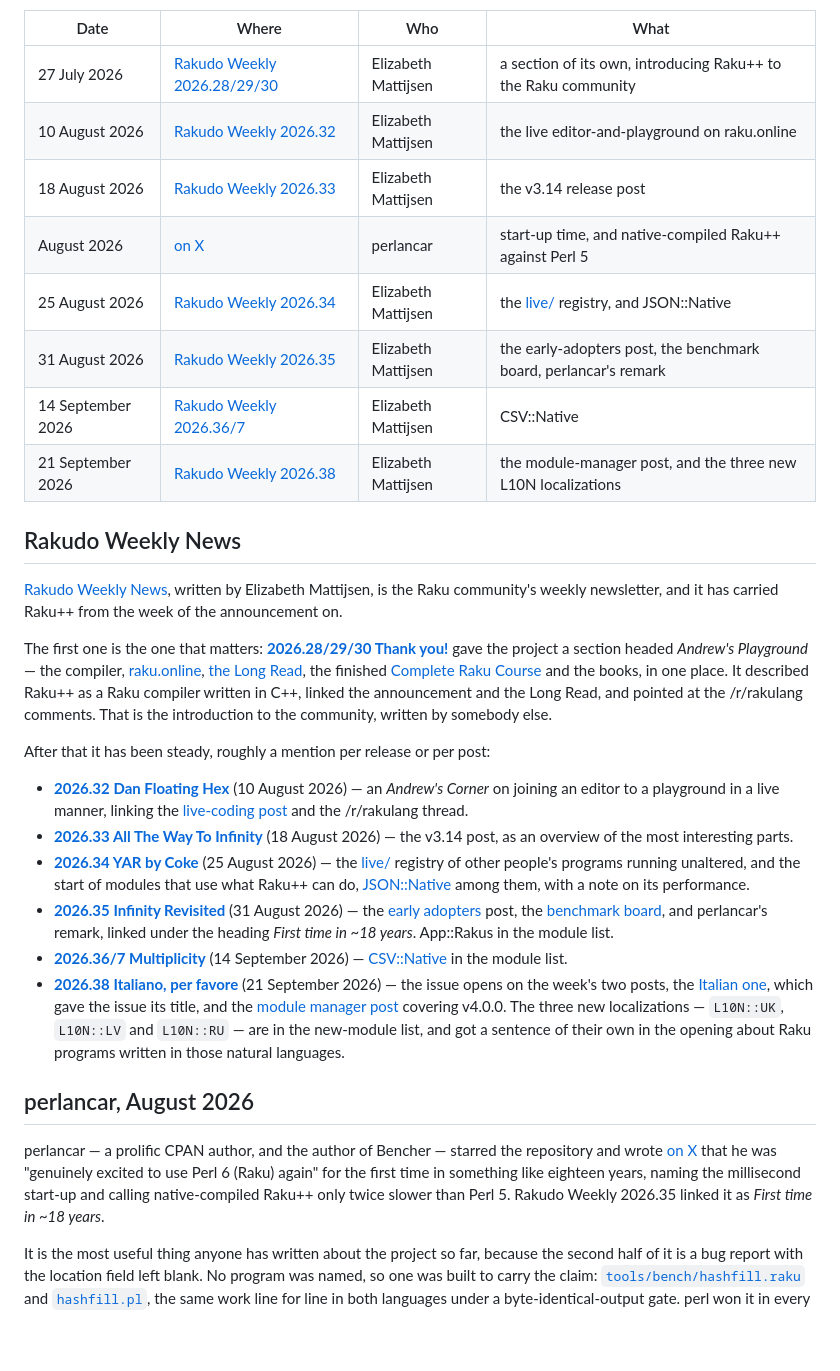
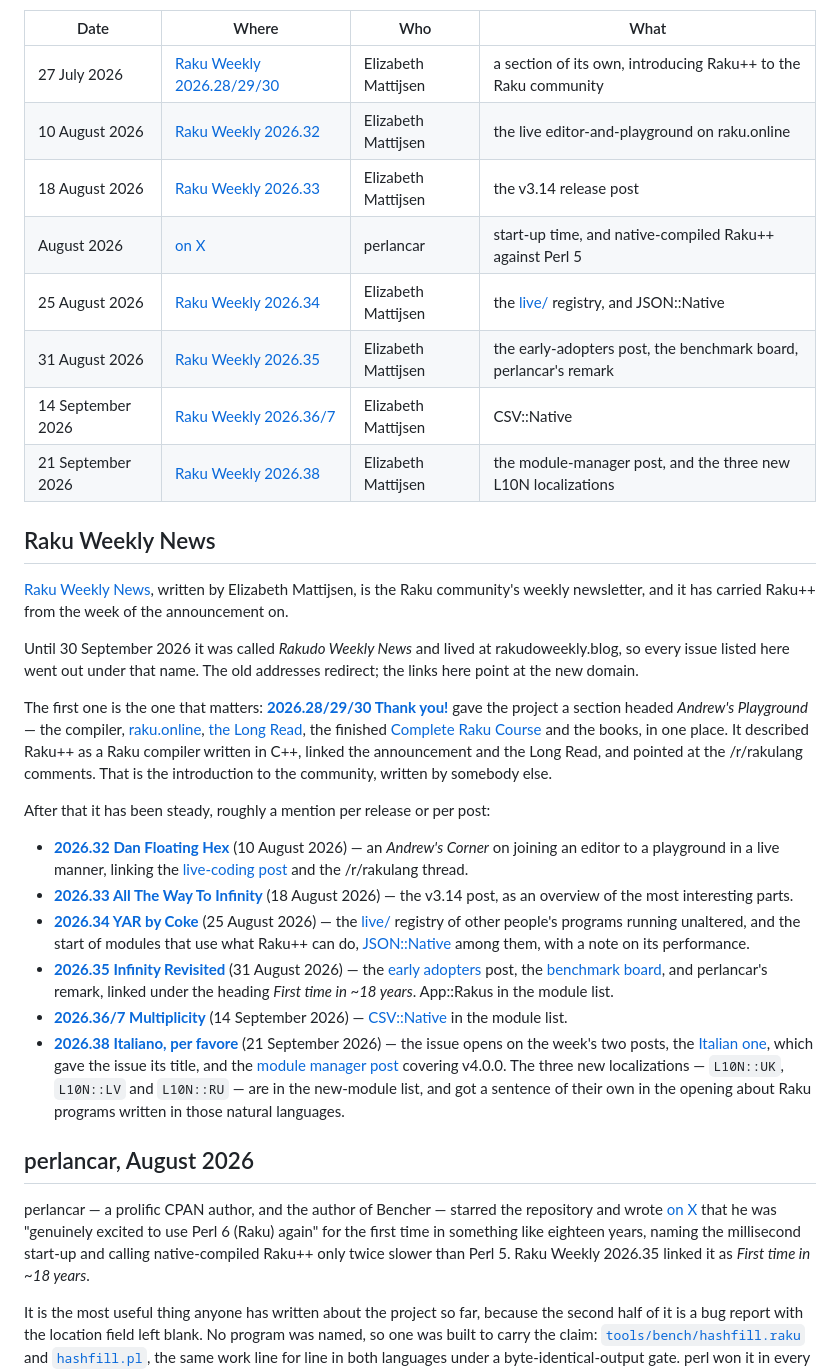
Before and after one commit to ash/rakupp, a Markdown page: MENTIONS.md, the part around one of its changes. Drawn GitHub-style; blank space fills up the shorter version.

Commit message:
Rakudo Weekly renamed to Raku Weekly. Updating the list of mentions

```diff
--- a/MENTIONS.md
+++ b/MENTIONS.md
@@ -25,19 +25,23 @@ say something worth quoting.
 
 | Date | Where | Who | What |
 |---|---|---|---|
-| 27 July 2026 | [Rakudo Weekly 2026.28/29/30](https://rakudoweekly.blog/2026/07/27/2026-28-29-30-thank-you/) | Elizabeth Mattijsen | a section of its own, introducing Raku++ to the Raku community |
-| 10 August 2026 | [Rakudo Weekly 2026.32](https://rakudoweekly.blog/2026/08/10/2026-32-dan-floating-hex/) | Elizabeth Mattijsen | the live editor-and-playground on raku.online |
-| 18 August 2026 | [Rakudo Weekly 2026.33](https://rakudoweekly.blog/2026/08/18/2026-33-all-the-way-to-infinity/) | Elizabeth Mattijsen | the v3.14 release post |
+| 27 July 2026 | [Raku Weekly 2026.28/29/30](https://rakuweekly.blog/2026/07/27/2026-28-29-30-thank-you/) | Elizabeth Mattijsen | a section of its own, introducing Raku++ to the Raku community |
+| 10 August 2026 | [Raku Weekly 2026.32](https://rakuweekly.blog/2026/08/10/2026-32-dan-floating-hex/) | Elizabeth Mattijsen | the live editor-and-playground on raku.online |
+| 18 August 2026 | [Raku Weekly 2026.33](https://rakuweekly.blog/2026/08/18/2026-33-all-the-way-to-infinity/) | Elizabeth Mattijsen | the v3.14 release post |
 | August 2026 | [on X](https://x.com/perlancar/status/2090616597169967282) | perlancar | start-up time, and native-compiled Raku++ against Perl 5 |
-| 25 August 2026 | [Rakudo Weekly 2026.34](https://rakudoweekly.blog/2026/08/25/2026-34-yar-by-coke/) | Elizabeth Mattijsen | the [live/](live/) registry, and JSON::Native |
-| 31 August 2026 | [Rakudo Weekly 2026.35](https://rakudoweekly.blog/2026/08/31/2026-35-infinity-revisited/) | Elizabeth Mattijsen | the early-adopters post, the benchmark board, perlancar's remark |
-| 14 September 2026 | [Rakudo Weekly 2026.36/7](https://rakudoweekly.blog/2026/09/14/2026-36-7-multiplicity/) | Elizabeth Mattijsen | CSV::Native |
-| 21 September 2026 | [Rakudo Weekly 2026.38](https://rakudoweekly.blog/2026/09/21/2026-38-italiano-per-favore/) | Elizabeth Mattijsen | the module-manager post, and the three new L10N localizations |
+| 25 August 2026 | [Raku Weekly 2026.34](https://rakuweekly.blog/2026/08/25/2026-34-yar-by-coke/) | Elizabeth Mattijsen | the [live/](live/) registry, and JSON::Native |
+| 31 August 2026 | [Raku Weekly 2026.35](https://rakuweekly.blog/2026/08/31/2026-35-infinity-revisited/) | Elizabeth Mattijsen | the early-adopters post, the benchmark board, perlancar's remark |
+| 14 September 2026 | [Raku Weekly 2026.36/7](https://rakuweekly.blog/2026/09/14/2026-36-7-multiplicity/) | Elizabeth Mattijsen | CSV::Native |
+| 21 September 2026 | [Raku Weekly 2026.38](https://rakuweekly.blog/2026/09/21/2026-38-italiano-per-favore/) | Elizabeth Mattijsen | the module-manager post, and the three new L10N localizations |
 
-## Rakudo Weekly News
+## Raku Weekly News
 
-[Rakudo Weekly News](https://rakudoweekly.blog/), written by Elizabeth
+[Raku Weekly News](https://rakuweekly.blog/), written by Elizabeth
 Mattijsen, is the Raku community's weekly newsletter, and it has carried
 Raku++ from the week of the announcement on.
 
+Until 30 September 2026 it was called *Rakudo Weekly News* and lived at
+rakudoweekly.blog, so every issue listed here went out under that name. The
+old addresses redirect; the links here point at the new domain.
+
 The first one is the one that matters:
@@ -86,7 +90,7 @@ perlancar — a prolific CPAN author, and the author of Bencher — starred the
 repository and wrote [on X](https://x.com/perlancar/status/2090616597169967282)
 that he was "genuinely excited to use Perl 6 (Raku) again" for the first time
 in something like eighteen years, naming the millisecond start-up and calling
-native-compiled Raku++ only twice slower than Perl 5. Rakudo Weekly 2026.35
+native-compiled Raku++ only twice slower than Perl 5. Raku Weekly 2026.35
 linked it as *First time in ~18 years*.
 
 It is the most useful thing anyone has written about the project so far,
```
Also changed, not shown: other parts of MENTIONS.md (+7 -7 lines).
